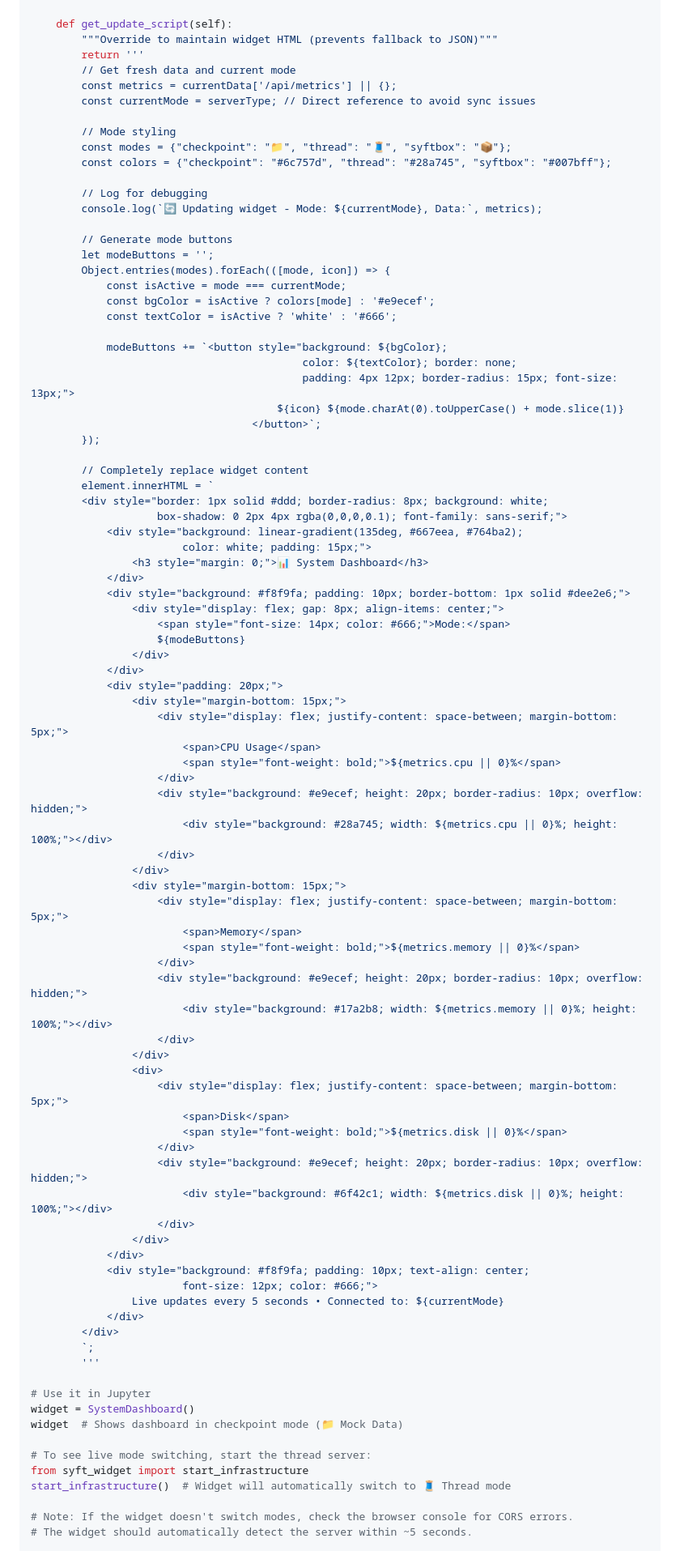
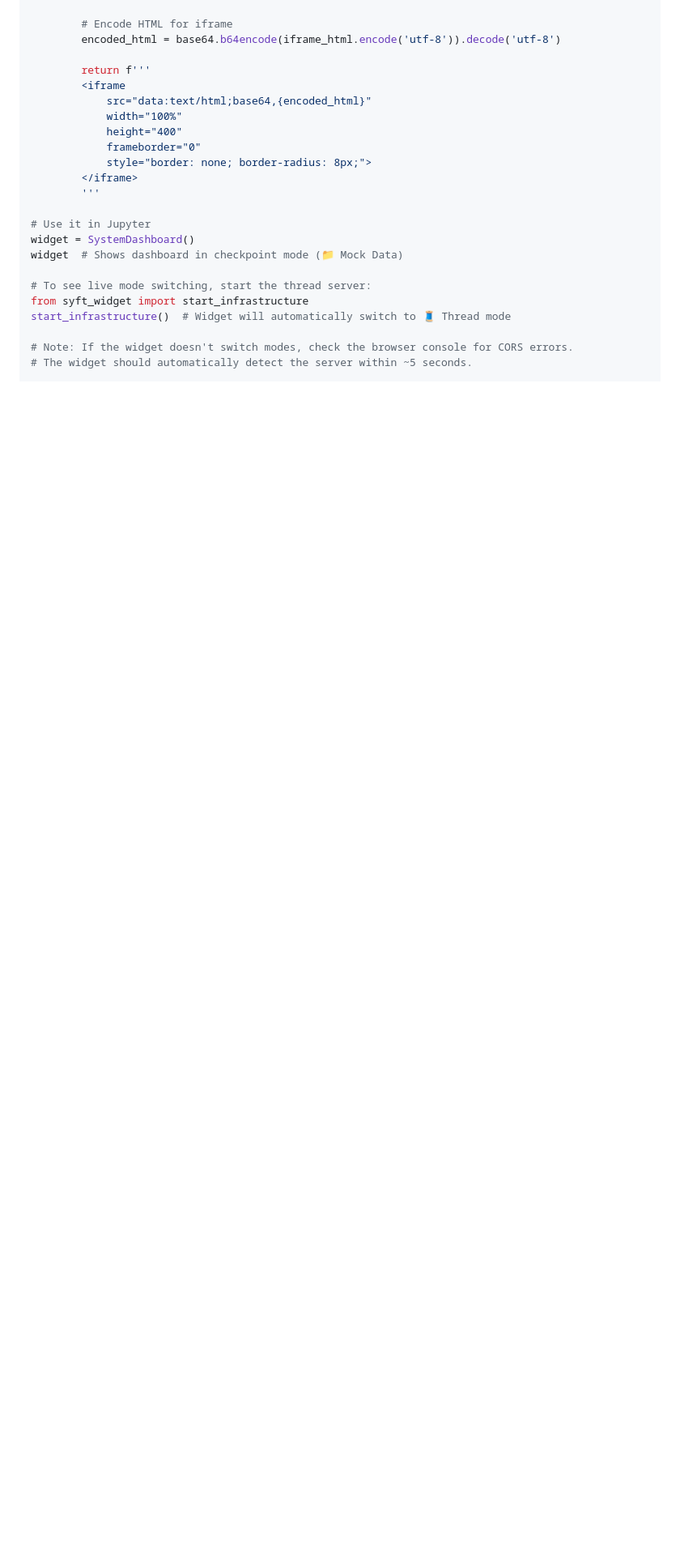
Before and after one commit to OpenMined/syft-widget, a Markdown page: README.md, the part around the change printed below. Shown: that part at 81% size. Rendered like a GitHub page; blank space fills up the shorter version.

```diff
--- a/README.md
+++ b/README.md
@@ -125,82 +275,16 @@ class SystemDashboard(APIDisplay):
         '''
 
-    def get_update_script(self):
-        """Override to maintain widget HTML (prevents fallback to JSON)"""
-        return '''
-        // Get fresh data and current mode
-        const metrics = currentData['/api/metrics'] || {};
-        const currentMode = serverType; // Direct reference to avoid sync issues
+        # Encode HTML for iframe
+        encoded_html = base64.b64encode(iframe_html.encode('utf-8')).decode('utf-8')
 
-        // Mode styling
-        const modes = {"checkpoint": "📁", "thread": "🧵", "syftbox": "📦"};
-        const colors = {"checkpoint": "#6c757d", "thread": "#28a745", "syftbox": "#007bff"};
-
-        // Log for debugging
-        console.log(`🔄 Updating widget - Mode: ${currentMode}, Data:`, metrics);
-
-        // Generate mode buttons
-        let modeButtons = '';
-        Object.entries(modes).forEach(([mode, icon]) => {
-            const isActive = mode === currentMode;
-            const bgColor = isActive ? colors[mode] : '#e9ecef';
-            const textColor = isActive ? 'white' : '#666';
-
-            modeButtons += `<button style="background: ${bgColor};
-                                           color: ${textColor}; border: none;
-                                           padding: 4px 12px; border-radius: 15px; font-size: 13px;">
-                                       ${icon} ${mode.charAt(0).toUpperCase() + mode.slice(1)}
-                                   </button>`;
-        });
-
-        // Completely replace widget content
-        element.innerHTML = `
-        <div style="border: 1px solid #ddd; border-radius: 8px; background: white;
-                    box-shadow: 0 2px 4px rgba(0,0,0,0.1); font-family: sans-serif;">
-            <div style="background: linear-gradient(135deg, #667eea, #764ba2);
-                        color: white; padding: 15px;">
-                <h3 style="margin: 0;">📊 System Dashboard</h3>
-            </div>
-            <div style="background: #f8f9fa; padding: 10px; border-bottom: 1px solid #dee2e6;">
-                <div style="display: flex; gap: 8px; align-items: center;">
-                    <span style="font-size: 14px; color: #666;">Mode:</span>
-                    ${modeButtons}
-                </div>
-            </div>
-            <div style="padding: 20px;">
-                <div style="margin-bottom: 15px;">
-                    <div style="display: flex; justify-content: space-between; margin-bottom: 5px;">
-                        <span>CPU Usage</span>
-                        <span style="font-weight: bold;">${metrics.cpu || 0}%</span>
-                    </div>
-                    <div style="background: #e9ecef; height: 20px; border-radius: 10px; overflow: hidden;">
-                        <div style="background: #28a745; width: ${metrics.cpu || 0}%; height: 100%;"></div>
-                    </div>
-                </div>
-                <div style="margin-bottom: 15px;">
-                    <div style="display: flex; justify-content: space-between; margin-bottom: 5px;">
-                        <span>Memory</span>
-                        <span style="font-weight: bold;">${metrics.memory || 0}%</span>
-                    </div>
-                    <div style="background: #e9ecef; height: 20px; border-radius: 10px; overflow: hidden;">
-                        <div style="background: #17a2b8; width: ${metrics.memory || 0}%; height: 100%;"></div>
-                    </div>
-                </div>
-                <div>
-                    <div style="display: flex; justify-content: space-between; margin-bottom: 5px;">
-                        <span>Disk</span>
-                        <span style="font-weight: bold;">${metrics.disk || 0}%</span>
-                    </div>
-                    <div style="background: #e9ecef; height: 20px; border-radius: 10px; overflow: hidden;">
-                        <div style="background: #6f42c1; width: ${metrics.disk || 0}%; height: 100%;"></div>
-                    </div>
-                </div>
-            </div>
-            <div style="background: #f8f9fa; padding: 10px; text-align: center;
-                        font-size: 12px; color: #666;">
-                Live updates every 5 seconds • Connected to: ${currentMode}
-            </div>
-        </div>
-        `;
+        return f'''
+        <iframe
+            src="data:text/html;base64,{encoded_html}"
+            width="100%"
+            height="400"
+            frameborder="0"
+            style="border: none; border-radius: 8px;">
+        </iframe>
         '''
 
 # Use it in Jupyter
```
Also changed, not shown: other parts of README.md (+208 -58 lines).
